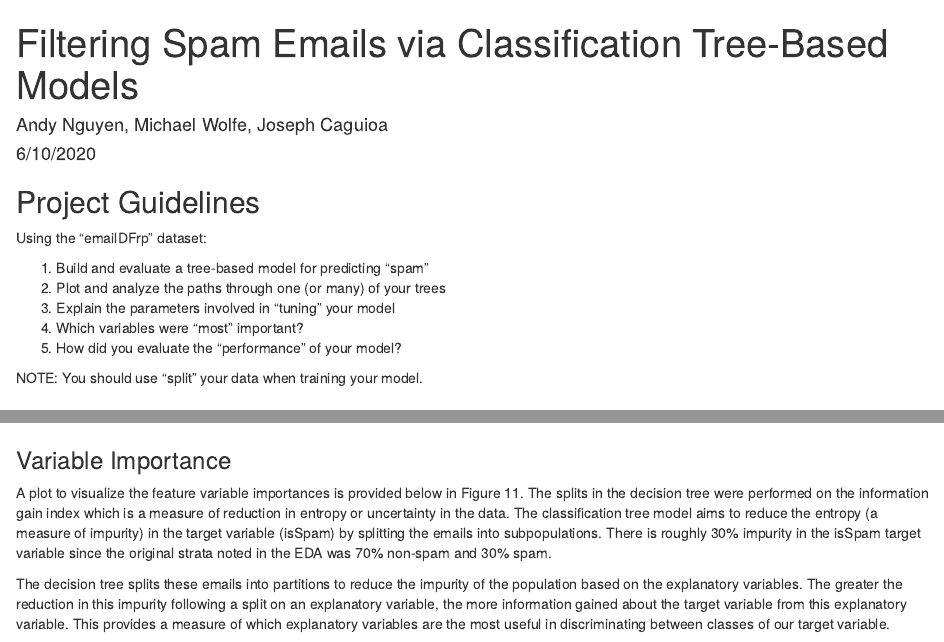
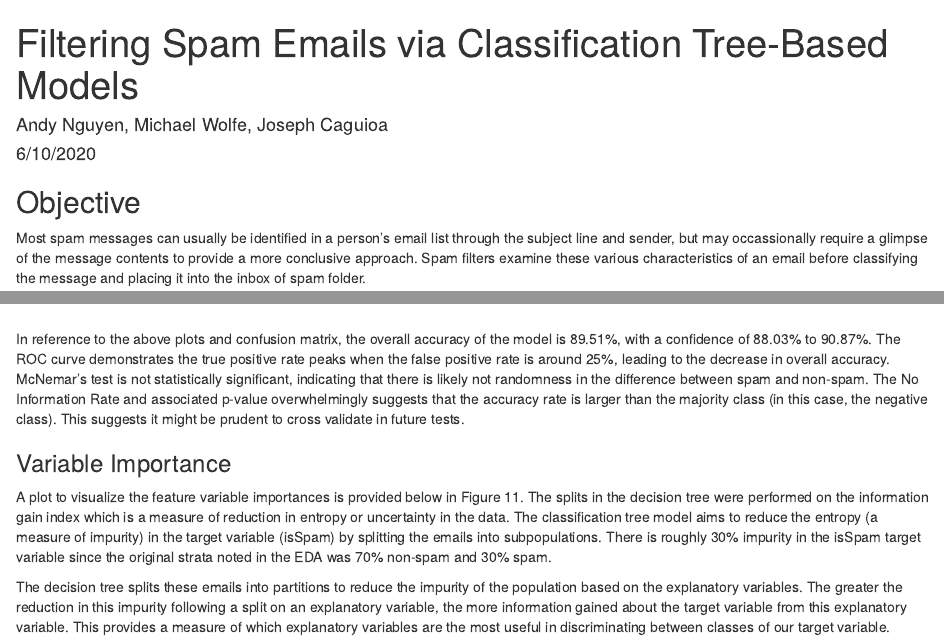
Before and after one commit to mjwolfe91/QTW_CaseStudy3, an R Markdown document (SpamFilter.Rmd): the page in a window 1100 px wide, from its top, and a second part further down, joined at a grey line. Rendered offline with R 4.5, knitr and Pandoc, with nearby package versions; some code elsewhere in the file could not run offline.

Commit message:
final changes

````diff
--- a/SpamFilter.Rmd
+++ b/SpamFilter.Rmd
@@ -23,16 +24,4 @@ library(e1071)
 ```
-
-## Project Guidelines
-
-Using the “emailDFrp” dataset:
-
-1.	Build and evaluate a tree-based model for predicting “spam”
-2.	Plot and analyze the paths through one (or many) of your trees
-3.	Explain the parameters involved in “tuning” your model
-4.	Which variables were “most” important?
-5.	How did you evaluate the “performance” of your model?
-
-NOTE: You should use “split” your data when training your model.
 
 ## Objective
 Most spam messages can usually be identified in a person's email list through the subject line and sender, but may occassionally require a glimpse of the message contents to provide a more conclusive approach. Spam filters examine these various characteristics of an email before classifying the message and placing it into the inbox of spam folder.
@@ -357,3 +351,4 @@ predictCM(rpartFit1, test, "class")
+In reference to the above plots and confusion matrix, the overall accuracy of the model is 89.51%, with a confidence of 88.03% to 90.87%. The ROC curve demonstrates the true positive rate peaks when the false positive rate is around 25%, leading to the decrease in overall accuracy. McNemar's test is not statistically significant, indicating that there is likely not randomness in the difference between spam and non-spam. The No Information Rate and associated p-value overwhelmingly suggests that the accuracy rate is larger than the majority class (in this case, the negative class). This suggests it might be prudent to cross validate in future tests.
 
 ### Variable Importance
 A plot to visualize the feature variable importances is provided below in Figure 11. The splits in the decision tree were performed on the information gain index which is a measure of reduction in entropy or uncertainty in the data. The classification tree model aims to reduce the entropy (a measure of impurity) in the target variable (isSpam) by splitting the emails into subpopulations. There is roughly 30% impurity in the isSpam target variable since the original strata noted in the EDA was 70% non-spam and 30% spam.
````
Also changed, not shown: SpamFilter_files/figure-html/Box Plot Visualization-1.png (added), SpamFilter_files/figure-html/Categorical Variables Visualization-1.png (added), SpamFilter_files/figure-html/Class Distribution Check for Categorical Variables Following Stratified Sample Split-1.png (added), SpamFilter_files/figure-html/Class Distribution Check for Categorical Variables Following Stratified Sample Split-2.png (added), SpamFilter_files/figure-html/Correlation Matrix-1.png (added), SpamFilter_files/figure-html/Evaluate Testing Performance-1.png (added), SpamFilter_files/figure-html/Evaluate Testing Performance-2.png (added), SpamFilter_files/figure-html/Hyperparameter Tuning-1.png (added), SpamFilter_files/figure-html/Hyperparameter Tuning-2.png (added), SpamFilter_files/figure-html/Hyperparameter Tuning-3.png (added), SpamFilter_files/figure-html/Hyperparameter Tuning-4.png (added), SpamFilter_files/figure-html/Tree Model-1.png (added), SpamFilter_files/figure-html/Variable Importance Plot-1.png (added), SpamFilter_files/figure-html/Visualize Missing Values-1.png (added), 1 more files.
